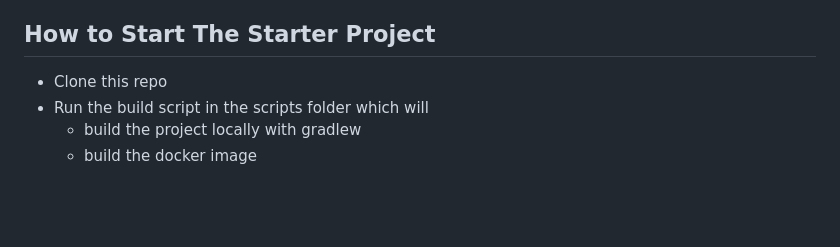
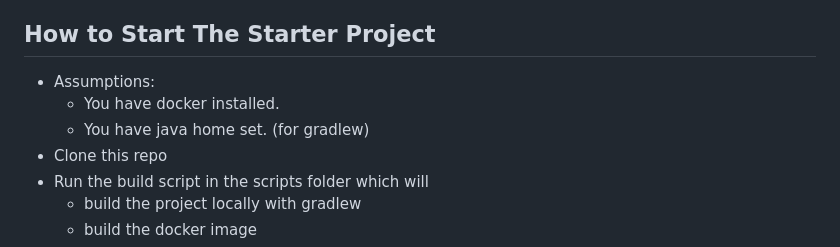
Before and after one commit to jtfoster2/Outdora, a Markdown page: README.md, the part around the change. GitHub-like rendering; blank space fills up the shorter version.

Commit message:
Added a couple little notes.

```diff
--- a/README.md
+++ b/README.md
@@ -67,6 +67,9 @@ Student List:
 - Vladimir Maximov - UI Engineer
 
 ## How to Start The Starter Project
+- Assumptions:
+  - You have docker installed.
+  - You have java home set. (for gradlew)
 - Clone this repo
 - Run the build script in the scripts folder which will
   - build the project locally with gradlew
```
